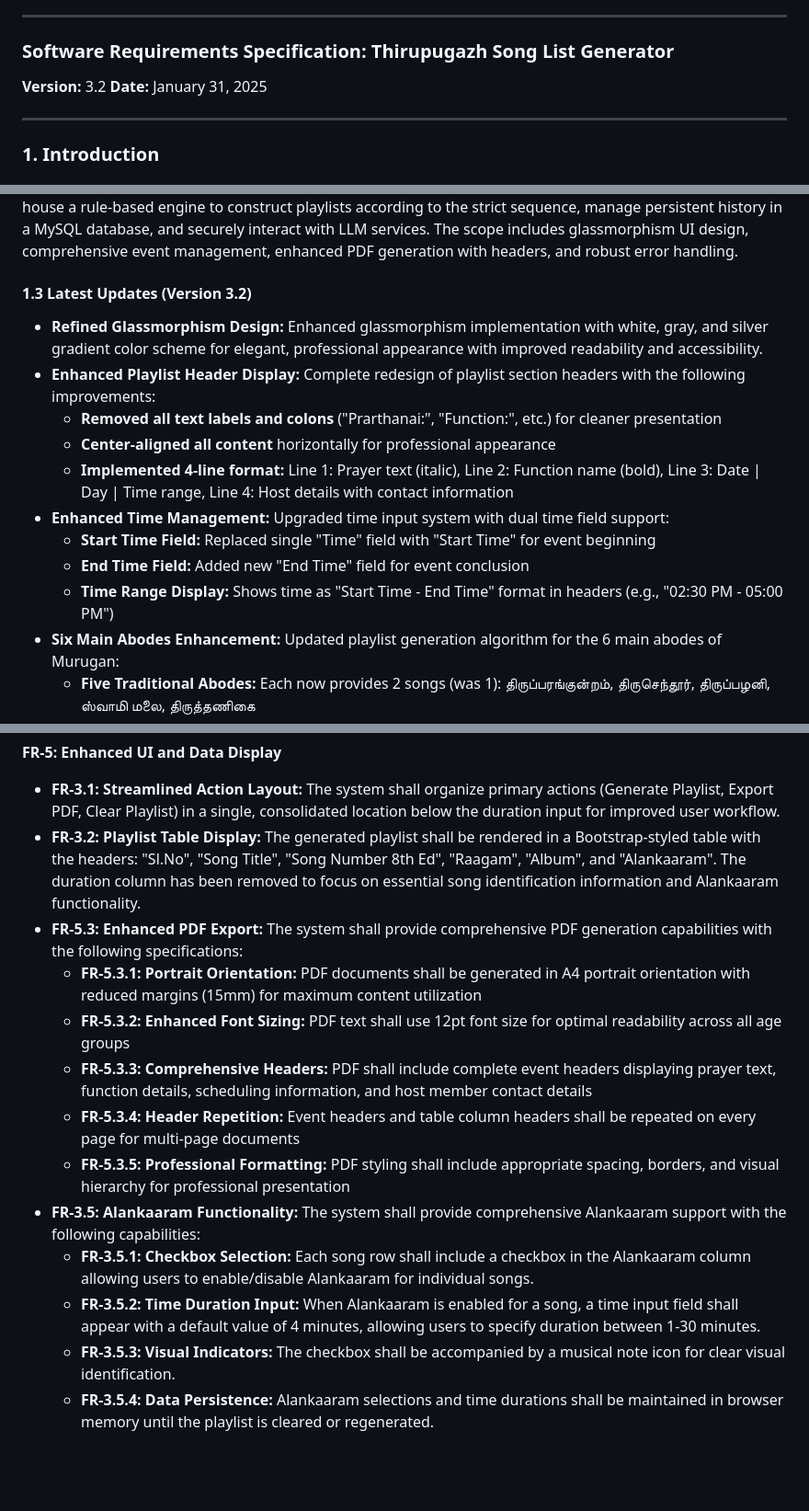
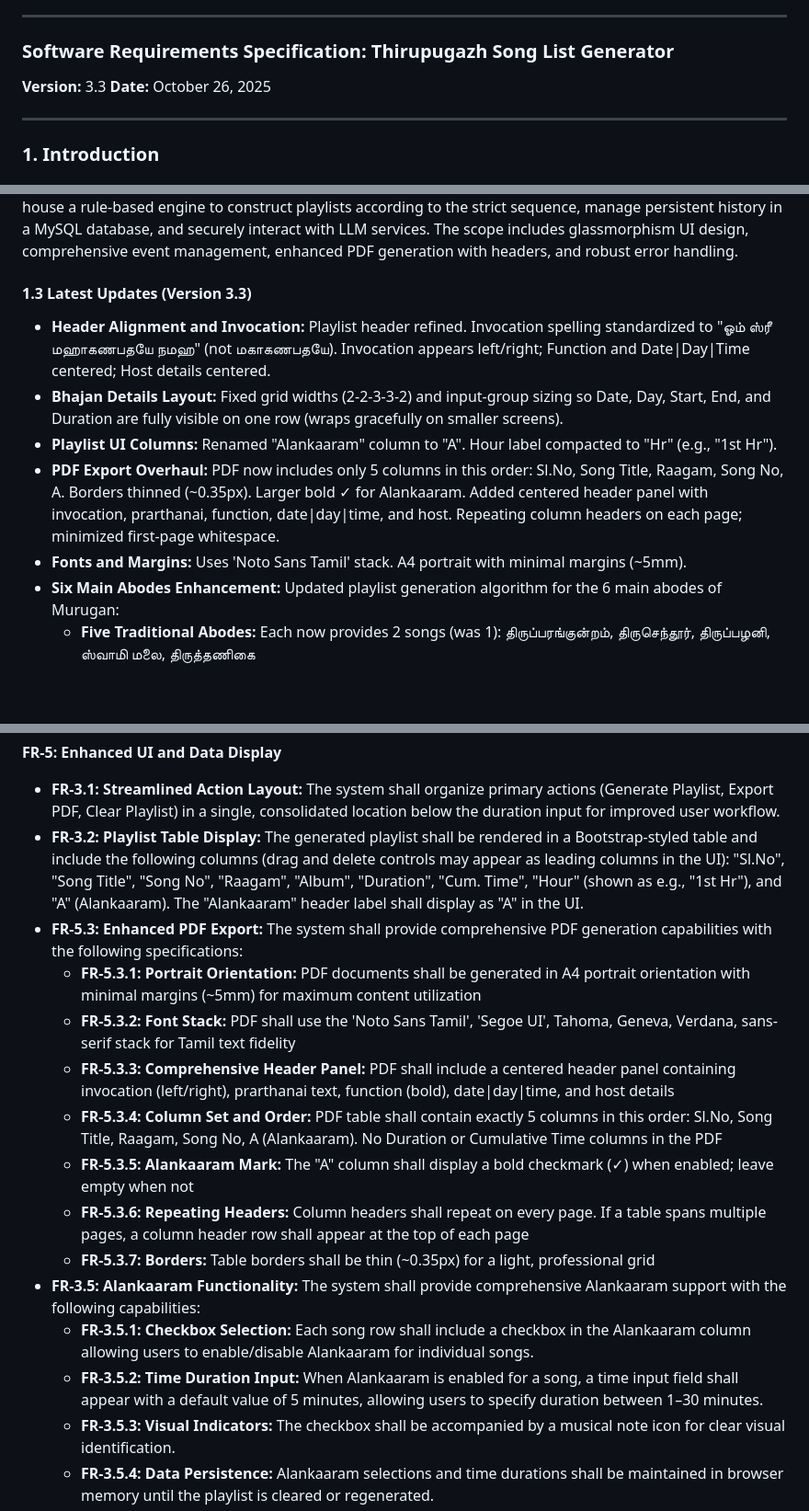
Before and after one commit to ramvenkatu/Thirupugazh_v2, a Markdown page: Software Requirements Specification.md, 3 parts joined by grey strips. Shown at 92% size. GitHub-like rendering; blank space fills up the shorter version.

Commit message:
docs(SRS): bump to v3.3 and document latest changes (UI header+invocation, Bhajan Details grid fix, playlist UI A/Hr, PDF 5 columns with repeating headers and thin borders, Noto Sans Tamil, minimal margins).

```diff
--- a/Software Requirements Specification.md
+++ b/Software Requirements Specification.md
@@ -3,8 +3,8 @@ Here is the complete Software Requirements Specification (SRS) document, updated
 ***
 
 ### **Software Requirements Specification: Thirupugazh Song List Generator**
-**Version:** 3.2
-**Date:** January 31, 2025
+**Version:** 3.3
+**Date:** October 26, 2025
 
 ---
 ### 1. Introduction
@@ -15,16 +15,12 @@ This document specifies the requirements for the Thirupugazh Song List Generator
 #### 1.2 Scope
 The system will consist of a client-side web application and a server-side Node.js backend. The web interface will allow users to generate playlists with comprehensive event details including prayer selection, function/occasion specification, bhajan scheduling details, and host member coordination. The backend will house a rule-based engine to construct playlists according to the strict sequence, manage persistent history in a MySQL database, and securely interact with LLM services. The scope includes glassmorphism UI design, comprehensive event management, enhanced PDF generation with headers, and robust error handling.
 
-#### 1.3 Latest Updates (Version 3.2)
-* **Refined Glassmorphism Design:** Enhanced glassmorphism implementation with white, gray, and silver gradient color scheme for elegant, professional appearance with improved readability and accessibility.
-* **Enhanced Playlist Header Display:** Complete redesign of playlist section headers with the following improvements:
-  - **Removed all text labels and colons** ("Prarthanai:", "Function:", etc.) for cleaner presentation
-  - **Center-aligned all content** horizontally for professional appearance
-  - **Implemented 4-line format:** Line 1: Prayer text (italic), Line 2: Function name (bold), Line 3: Date | Day | Time range, Line 4: Host details with contact information
-* **Enhanced Time Management:** Upgraded time input system with dual time field support:
-  - **Start Time Field:** Replaced single "Time" field with "Start Time" for event beginning
-  - **End Time Field:** Added new "End Time" field for event conclusion
-  - **Time Range Display:** Shows time as "Start Time - End Time" format in headers (e.g., "02:30 PM - 05:00 PM")
+#### 1.3 Latest Updates (Version 3.3)
+* **Header Alignment and Invocation:** Playlist header refined. Invocation spelling standardized to "ஓம் ஸ்ரீ மஹாகணபதயே நமஹ" (not மகாகணபதயே). Invocation appears left/right; Function and Date|Day|Time centered; Host details centered.
+* **Bhajan Details Layout:** Fixed grid widths (2-2-3-3-2) and input-group sizing so Date, Day, Start, End, and Duration are fully visible on one row (wraps gracefully on smaller screens).
+* **Playlist UI Columns:** Renamed "Alankaaram" column to "A". Hour label compacted to "Hr" (e.g., "1st Hr").
+* **PDF Export Overhaul:** PDF now includes only 5 columns in this order: Sl.No, Song Title, Raagam, Song No, A. Borders thinned (~0.35px). Larger bold ✓ for Alankaaram. Added centered header panel with invocation, prarthanai, function, date|day|time, and host. Repeating column headers on each page; minimized first-page whitespace.
+* **Fonts and Margins:** Uses 'Noto Sans Tamil' stack. A4 portrait with minimal margins (~5mm).
 * **Six Main Abodes Enhancement:** Updated playlist generation algorithm for the 6 main abodes of Murugan:
   - **Five Traditional Abodes:** Each now provides 2 songs (was 1): திருப்பரங்குன்றம், திருசெந்தூர், திருப்பழனி, ஸ்வாமி மலை, திருத்தணிகை
   - **பழமுதிர் சோலை:** Now provides 2 songs (was 1)
@@ -229,16 +225,18 @@ The application is a client-server system.
 
 **FR-5: Enhanced UI and Data Display**
 * **FR-3.1: Streamlined Action Layout:** The system shall organize primary actions (Generate Playlist, Export PDF, Clear Playlist) in a single, consolidated location below the duration input for improved user workflow.
-* **FR-3.2: Playlist Table Display:** The generated playlist shall be rendered in a Bootstrap-styled table with the headers: "Sl.No", "Song Title", "Song Number 8th Ed", "Raagam", "Album", and "Alankaaram". The duration column has been removed to focus on essential song identification information and Alankaaram functionality.
+* **FR-3.2: Playlist Table Display:** The generated playlist shall be rendered in a Bootstrap-styled table and include the following columns (drag and delete controls may appear as leading columns in the UI): "Sl.No", "Song Title", "Song No", "Raagam", "Album", "Duration", "Cum. Time", "Hour" (shown as e.g., "1st Hr"), and "A" (Alankaaram). The "Alankaaram" header label shall display as "A" in the UI.
 * **FR-5.3: Enhanced PDF Export:** The system shall provide comprehensive PDF generation capabilities with the following specifications:
-    * **FR-5.3.1: Portrait Orientation:** PDF documents shall be generated in A4 portrait orientation with reduced margins (15mm) for maximum content utilization
-    * **FR-5.3.2: Enhanced Font Sizing:** PDF text shall use 12pt font size for optimal readability across all age groups
-    * **FR-5.3.3: Comprehensive Headers:** PDF shall include complete event headers displaying prayer text, function details, scheduling information, and host member contact details
-    * **FR-5.3.4: Header Repetition:** Event headers and table column headers shall be repeated on every page for multi-page documents
-    * **FR-5.3.5: Professional Formatting:** PDF styling shall include appropriate spacing, borders, and visual hierarchy for professional presentation
+    * **FR-5.3.1: Portrait Orientation:** PDF documents shall be generated in A4 portrait orientation with minimal margins (~5mm) for maximum content utilization
+    * **FR-5.3.2: Font Stack:** PDF shall use the 'Noto Sans Tamil', 'Segoe UI', Tahoma, Geneva, Verdana, sans-serif stack for Tamil text fidelity
+    * **FR-5.3.3: Comprehensive Header Panel:** PDF shall include a centered header panel containing invocation (left/right), prarthanai text, function (bold), date|day|time, and host details
+    * **FR-5.3.4: Column Set and Order:** PDF table shall contain exactly 5 columns in this order: Sl.No, Song Title, Raagam, Song No, A (Alankaaram). No Duration or Cumulative Time columns in the PDF
+    * **FR-5.3.5: Alankaaram Mark:** The "A" column shall display a bold checkmark (✓) when enabled; leave empty when not
+    * **FR-5.3.6: Repeating Headers:** Column headers shall repeat on every page. If a table spans multiple pages, a column header row shall appear at the top of each page
+    * **FR-5.3.7: Borders:** Table borders shall be thin (~0.35px) for a light, professional grid
 * **FR-3.5: Alankaaram Functionality:** The system shall provide comprehensive Alankaaram support with the following capabilities:
     * **FR-3.5.1: Checkbox Selection:** Each song row shall include a checkbox in the Alankaaram column allowing users to enable/disable Alankaaram for individual songs.
-    * **FR-3.5.2: Time Duration Input:** When Alankaaram is enabled for a song, a time input field shall appear with a default value of 4 minutes, allowing users to specify duration between 1-30 minutes.
+    * **FR-3.5.2: Time Duration Input:** When Alankaaram is enabled for a song, a time input field shall appear with a default value of 5 minutes, allowing users to specify duration between 1–30 minutes.
     * **FR-3.5.3: Visual Indicators:** The checkbox shall be accompanied by a musical note icon for clear visual identification.
     * **FR-3.5.4: Data Persistence:** Alankaaram selections and time durations shall be maintained in browser memory until the playlist is cleared or regenerated.
 * **FR-3.6: Alankaaram PDF Display:** The PDF export shall include the Alankaaram column with the following specifications:
```
